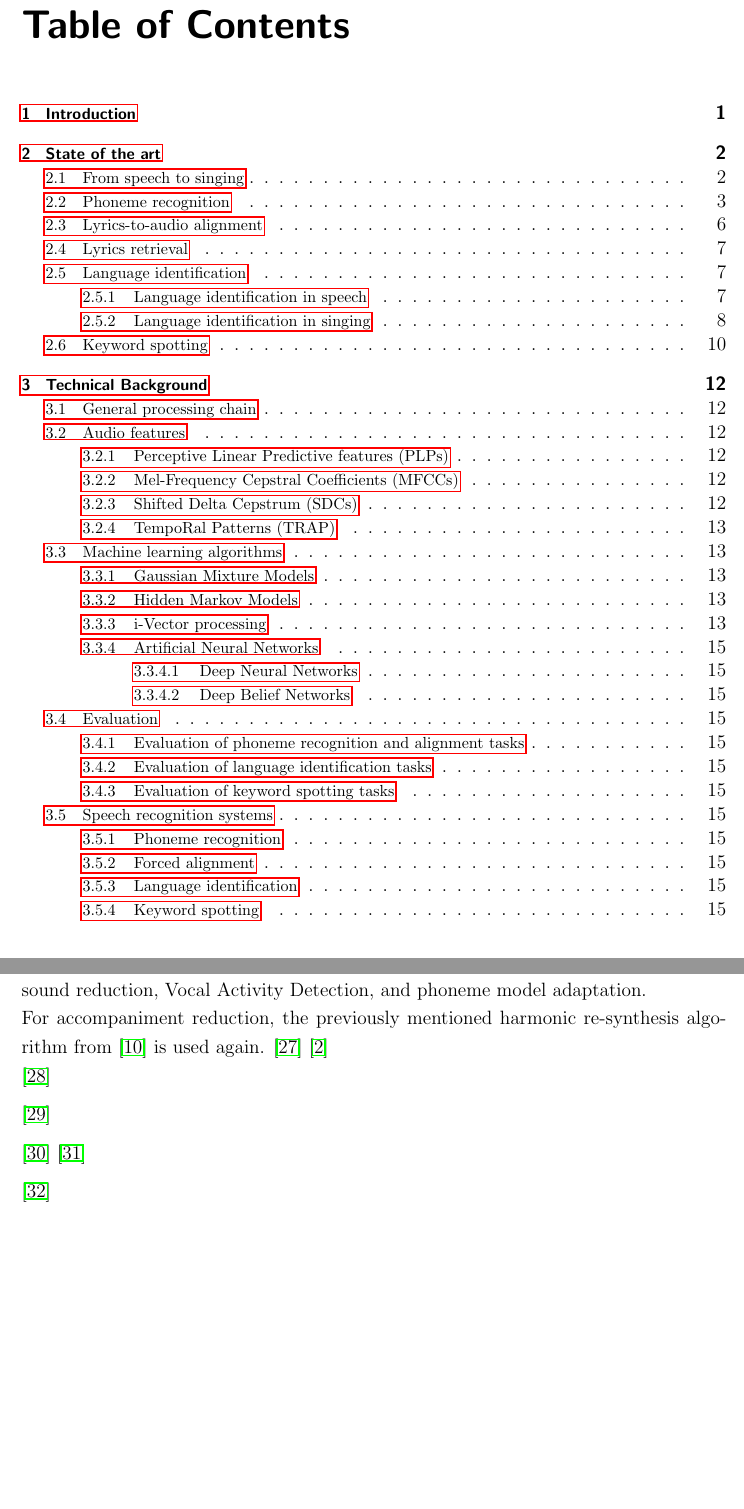
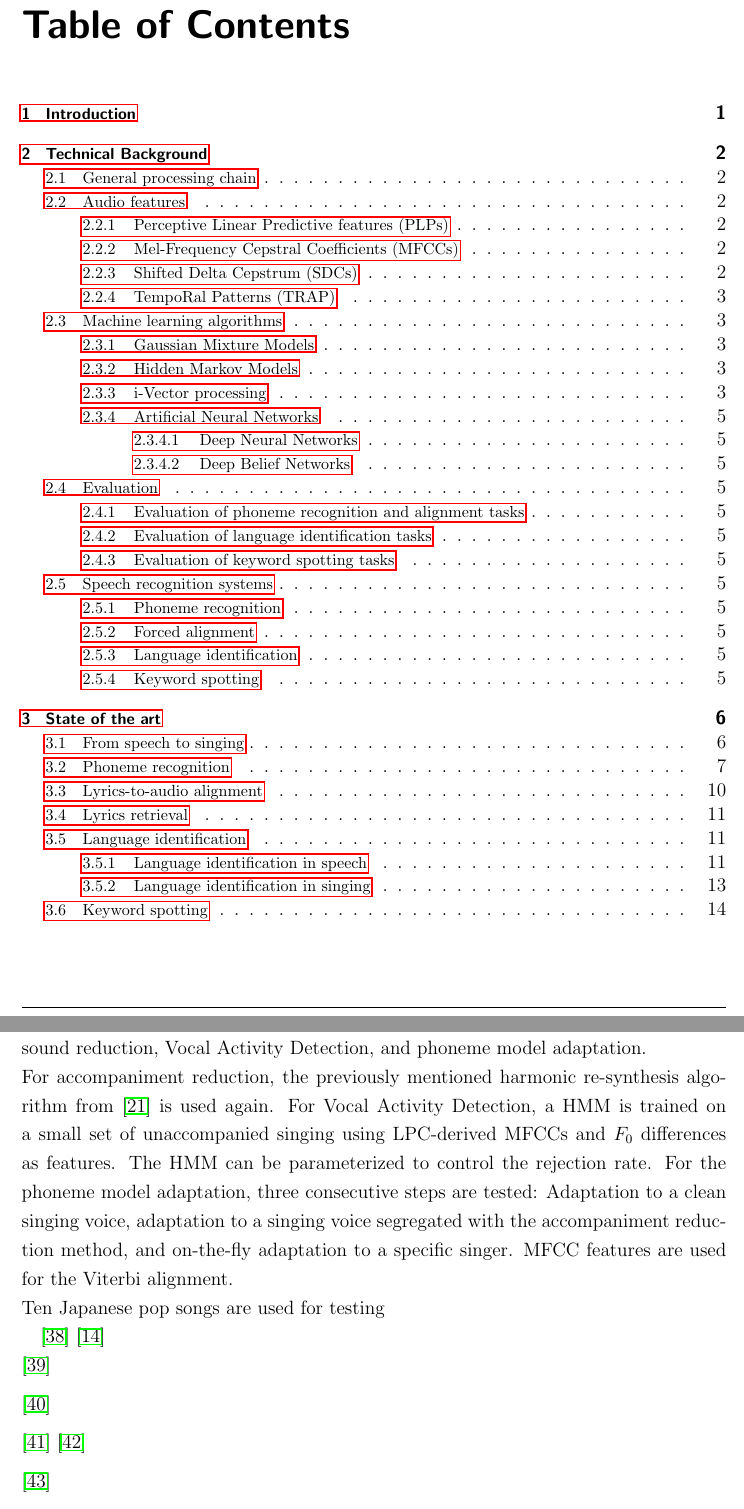
Before and after one commit to annakaa/thesis, a LaTeX thesis (Thesis.tex, which reads chapter/StateOfTheArt.tex): two parts of pages 5 and 14 of 43 before the commit and two parts of pages 5 and 18 of 45 after it, joined at a grey line, cut so that both start at the same text, the shorter picture padded with empty space. Compiled offline with pdfLaTeX.

Commit message:
continued work on sota

```diff
--- a/chapter/StateOfTheArt.tex
+++ b/chapter/StateOfTheArt.tex
@@ -52,7 +52,9 @@ The first attempt to synchronize lyrics to polyphonic recordings was made by Wan
 In 2006, the same team also presented an approach that also performs rhythm and bar analysis to facilitate syllable-level alignment \cite{Iskandar:2006}. For the phoneme recognition step, an acoustic model is trained on speech data and adapted to singing using the previously mentioned 20 songs. The possible syllable positions in the alignment step are constrained to the note segments detected in the rhythm analysis step. Due to annotator disagreement on the syllable level, the evaluation is performed on the word level. On three example songs, the average synchronization error rate is $.19$ when allowing for a tolerance of 1/4 bar.\\
 \medskip
 An approach which does not require in-depth music analysis was presented by Fujihara et al. in 2006 \cite{fujihara_alignment}. A straightforward Viterbi alignment method from speech recognition is refined by introducing three singing-specific pre-processing steps: Accompaniment sound reduction, Vocal Activity Detection, and phoneme model adaptation.\\
-For accompaniment reduction, the previously mentioned harmonic re-synthesis algorithm from \cite{fujihara_identification} is used again.
+For accompaniment reduction, the previously mentioned harmonic re-synthesis algorithm from \cite{fujihara_identification} is used again. For Vocal Activity Detection, a HMM is trained on a small set of unaccompanied singing using LPC-derived MFCCs and $F_0$ differences as features. The HMM can be parameterized to control the rejection rate. For the phoneme model adaptation, three consecutive steps are tested: Adaptation to a clean singing voice, adaptation to a singing voice segregated with the accompaniment reduction method, and on-the-fly adaptation to a specific singer. MFCC features are used for the Viterbi alignment.\\
+Ten Japanese pop songs are used for testing
+
 \cite{fujihara} \cite{goto_alignment} \\
 \medskip
 \cite{WongSW07} \\ %cantonese
```
Also changed, not shown: Thesis.tex (+1 -1 lines).
